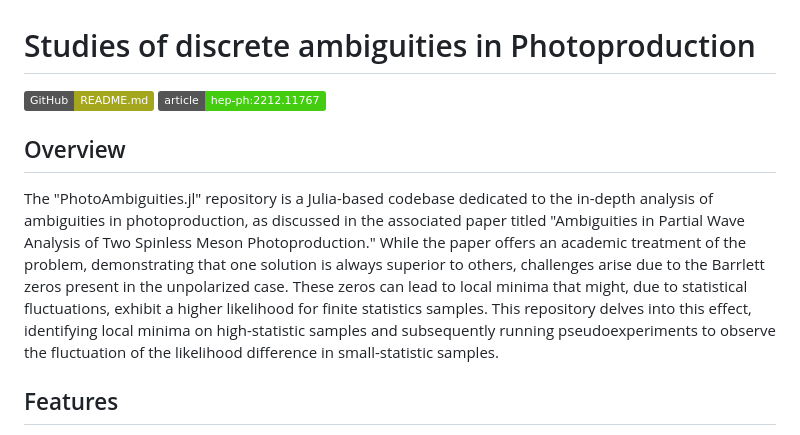
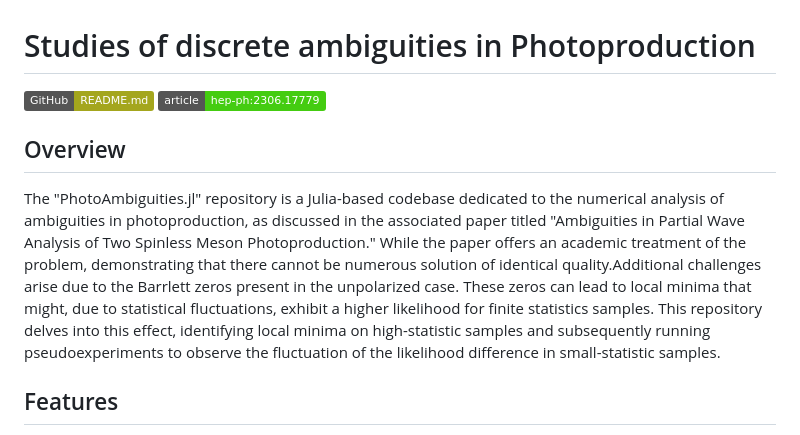
Before and after one commit to mmikhasenko/PhotoAmbiguities, a Markdown page: README.md, the part around the change. Drawn GitHub-style; badges without logos.

Commit message:
update abstact

```diff
--- a/README.md
+++ b/README.md
@@ -1,11 +1,11 @@
 # Studies of discrete ambiguities in Photoproduction
 
 [![GitHub page](https://img.shields.io/badge/GitHub-README.md-yellowgreen)](https://github.com/mmikhasenko/PhotoAmbiguities.jl)
-[![arXiv article](https://img.shields.io/badge/article-%20hep--ph%3A2212.11767-brightgreen)](https://inspirehep.net/literature/2673390)
+[![arXiv article](https://img.shields.io/badge/article-%20hep--ph%3A2306.17779-brightgreen)](https://inspirehep.net/literature/2673390)
 
 
 ## Overview
-The "PhotoAmbiguities.jl" repository is a Julia-based codebase dedicated to the in-depth analysis of ambiguities in photoproduction, as discussed in the associated paper titled "Ambiguities in Partial Wave Analysis of Two Spinless Meson Photoproduction." While the paper offers an academic treatment of the problem, demonstrating that one solution is always superior to others, challenges arise due to the Barrlett zeros present in the unpolarized case. These zeros can lead to local minima that might, due to statistical fluctuations, exhibit a higher likelihood for finite statistics samples. This repository delves into this effect, identifying local minima on high-statistic samples and subsequently running pseudoexperiments to observe the fluctuation of the likelihood difference in small-statistic samples.
+The "PhotoAmbiguities.jl" repository is a Julia-based codebase dedicated to the numerical analysis of ambiguities in photoproduction, as discussed in the associated paper titled "Ambiguities in Partial Wave Analysis of Two Spinless Meson Photoproduction." While the paper offers an academic treatment of the problem, demonstrating that there cannot be numerous solution of identical quality.Additional challenges arise due to the Barrlett zeros present in the unpolarized case. These zeros can lead to local minima that might, due to statistical fluctuations, exhibit a higher likelihood for finite statistics samples. This repository delves into this effect, identifying local minima on high-statistic samples and subsequently running pseudoexperiments to observe the fluctuation of the likelihood difference in small-statistic samples.
 
 ## Features
 - **Notebooks**: Jupyter notebooks for interactive analysis and visualization.
```
